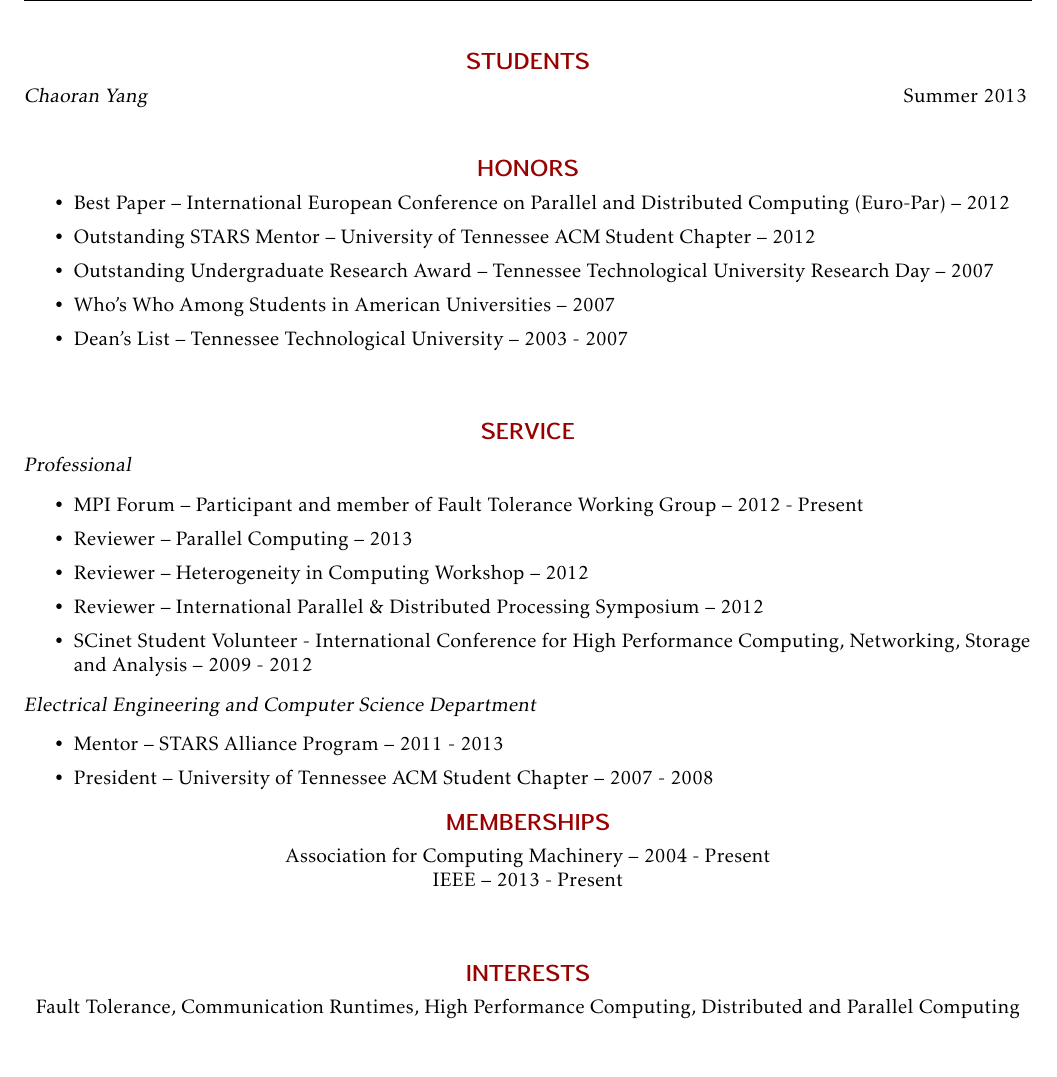
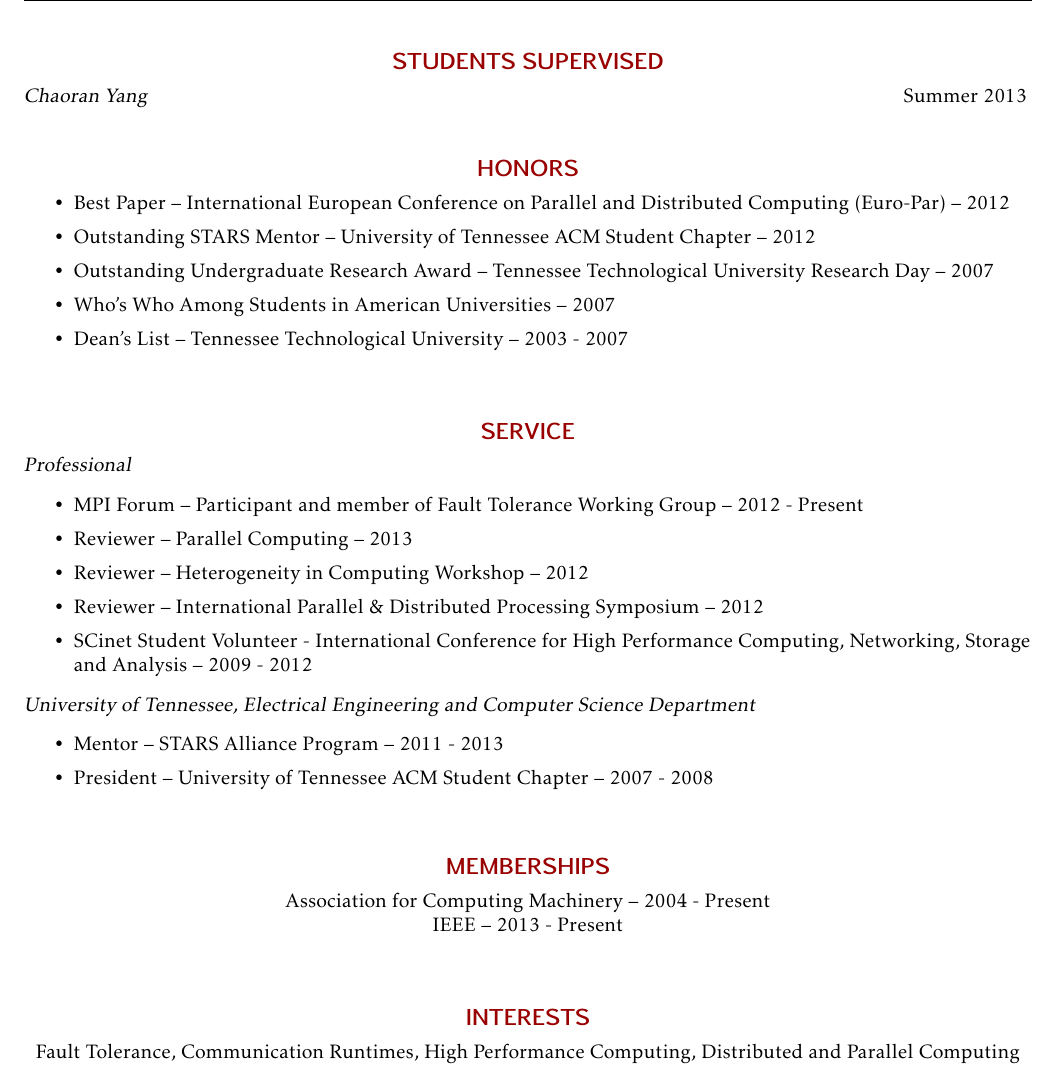
Before and after one commit to wesbland/cv, a LaTeX CV (cv.tex, which reads cv.sty, service.tex): part of page 3 of 3, cut so that both start at the same text. Compiled offline with pdfLaTeX.

Commit message:
Update some formatting.

```diff
--- a/cv.sty
+++ b/cv.sty
@@ -20,7 +20,7 @@
 \cfoot{}
 
 % Date format
-\newdateformat{rjh}{\monthname~\THEYEAR}
+\newdateformat{rjh}{Generated:~\monthname~\THEDAY,~\THEYEAR}
 \rjh
 
 % Header box
--- a/cv.tex
+++ b/cv.tex
@@ -86,7 +86,7 @@
 %	STUDENTS SECTION
 %----------------------------------------------------------------------------------------
 
-\section{\centerline{STUDENTS}}
+\section{\centerline{STUDENTS SUPERVISED}}
 \input{students}
 
 %----------------------------------------------------------------------------------------
@@ -112,6 +112,10 @@
 \input{service}
 
 %----------------------------------------------------------------------------------------
+
+\vspace{0.2in} % Some whitespace between sections
+
+%----------------------------------------------------------------------------------------
 %	MEMBERSHIPS SECTION
 %----------------------------------------------------------------------------------------
 
--- a/service.tex
+++ b/service.tex
@@ -7,7 +7,7 @@
     \item SCinet Student Volunteer - International Conference for High Performance Computing, Networking, Storage and Analysis -- 2009 - 2012
 \end{itemize}
 
-{\sl Electrical Engineering and Computer Science Department}
+{\sl University of Tennessee, Electrical Engineering and Computer Science Department}
 \begin{itemize}
     \item Mentor -- STARS Alliance Program -- 2011 - 2013
     \item President -- University of Tennessee ACM Student Chapter -- 2007 - 2008
```
